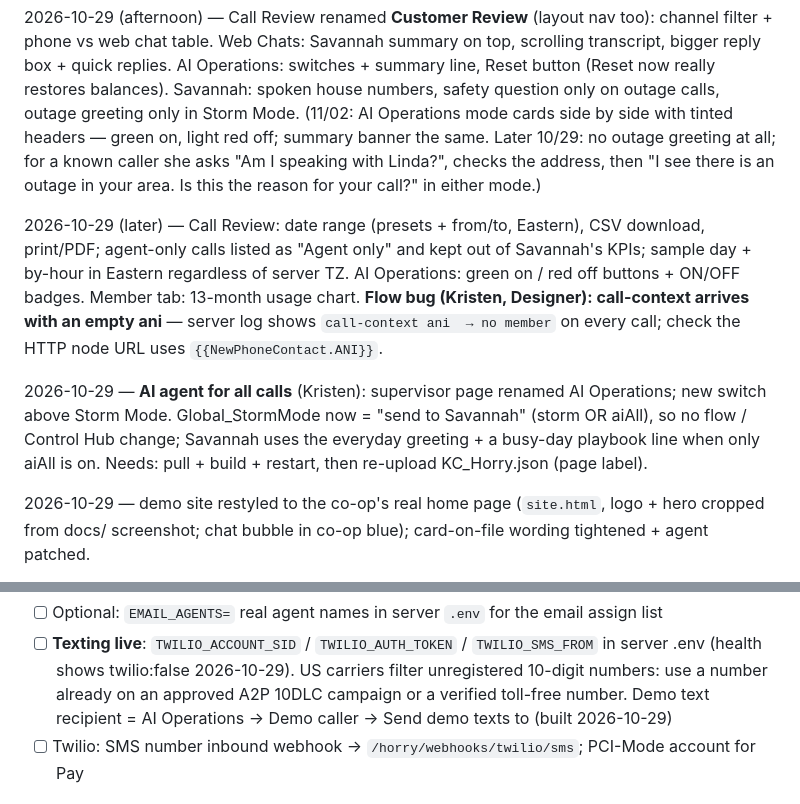
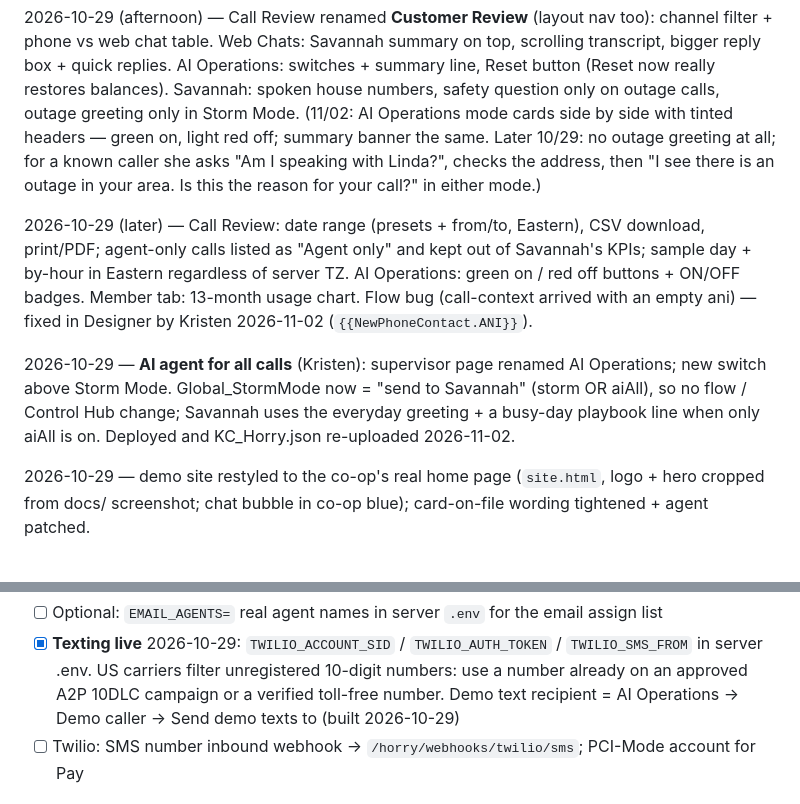
Before and after one commit to kristencWFC/horryDemo, a Markdown page: TODO.md, 2 parts joined by grey strips. Drawn GitHub-style.

Commit message:
TODO: layout re-uploaded, ANI flow fix done, texting live
Co-Authored-By: Claude Fable 5.1 <noreply@anthropic.com>

```diff
--- a/TODO.md
+++ b/TODO.md
@@ -7,9 +7,9 @@ Nick confirming).
 
 2026-10-29 (afternoon) — Call Review renamed **Customer Review** (layout nav too): channel filter + phone vs web chat table. Web Chats: Savannah summary on top, scrolling transcript, bigger reply box + quick replies. AI Operations: switches + summary line, Reset button (Reset now really restores balances). Savannah: spoken house numbers, safety question only on outage calls, outage greeting only in Storm Mode. (11/02: AI Operations mode cards side by side with tinted headers — green on, light red off; summary banner the same. Later 10/29: no outage greeting at all; for a known caller she asks "Am I speaking with Linda?", checks the address, then "I see there is an outage in your area. Is this the reason for your call?" in either mode.)
 
-2026-10-29 (later) — Call Review: date range (presets + from/to, Eastern), CSV download, print/PDF; agent-only calls listed as "Agent only" and kept out of Savannah's KPIs; sample day + by-hour in Eastern regardless of server TZ. AI Operations: green on / red off buttons + ON/OFF badges. Member tab: 13-month usage chart. **Flow bug (Kristen, Designer): call-context arrives with an empty ani** — server log shows `call-context ani  → no member` on every call; check the HTTP node URL uses `{{NewPhoneContact.ANI}}`.
+2026-10-29 (later) — Call Review: date range (presets + from/to, Eastern), CSV download, print/PDF; agent-only calls listed as "Agent only" and kept out of Savannah's KPIs; sample day + by-hour in Eastern regardless of server TZ. AI Operations: green on / red off buttons + ON/OFF badges. Member tab: 13-month usage chart. Flow bug (call-context arrived with an empty ani) — fixed in Designer by Kristen 2026-11-02 (`{{NewPhoneContact.ANI}}`).
 
-2026-10-29 — **AI agent for all calls** (Kristen): supervisor page renamed AI Operations; new switch above Storm Mode. Global_StormMode now = "send to Savannah" (storm OR aiAll), so no flow / Control Hub change; Savannah uses the everyday greeting + a busy-day playbook line when only aiAll is on. Needs: pull + build + restart, then re-upload KC_Horry.json (page label).
+2026-10-29 — **AI agent for all calls** (Kristen): supervisor page renamed AI Operations; new switch above Storm Mode. Global_StormMode now = "send to Savannah" (storm OR aiAll), so no flow / Control Hub change; Savannah uses the everyday greeting + a busy-day playbook line when only aiAll is on. Deployed and KC_Horry.json re-uploaded 2026-11-02.
 
 2026-10-29 — demo site restyled to the co-op's real home page (`site.html`, logo + hero cropped from docs/ screenshot; chat bubble in co-op blue); card-on-file wording tightened + agent patched.
 
@@ -89,5 +89,5 @@ deployed yet).**
 - [ ] Optional: `EMAIL_AGENTS=` real agent names in server `.env` for the email assign list
-- [ ] **Texting live**: `TWILIO_ACCOUNT_SID` / `TWILIO_AUTH_TOKEN` / `TWILIO_SMS_FROM` in server .env (health shows twilio:false 2026-10-29). US carriers filter unregistered 10-digit numbers: use a number already on an approved A2P 10DLC campaign or a verified toll-free number. Demo text recipient = AI Operations → Demo caller → Send demo texts to (built 2026-10-29)
+- [x] **Texting live** 2026-10-29: `TWILIO_ACCOUNT_SID` / `TWILIO_AUTH_TOKEN` / `TWILIO_SMS_FROM` in server .env. US carriers filter unregistered 10-digit numbers: use a number already on an approved A2P 10DLC campaign or a verified toll-free number. Demo text recipient = AI Operations → Demo caller → Send demo texts to (built 2026-10-29)
 - [ ] Twilio: SMS number inbound webhook → `/horry/webhooks/twilio/sms`; PCI-Mode account for Pay
 
 ## Phase 4 — payments
```
Also changed, not shown: other parts of TODO.md (+1 -1 lines).
